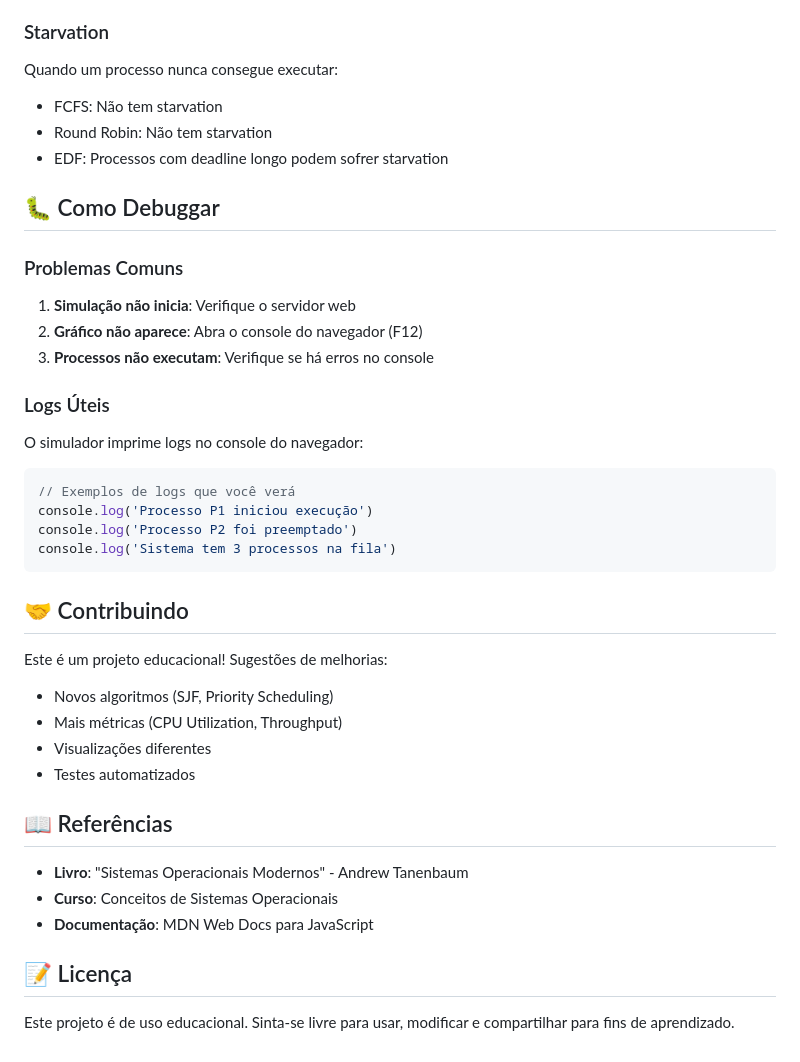
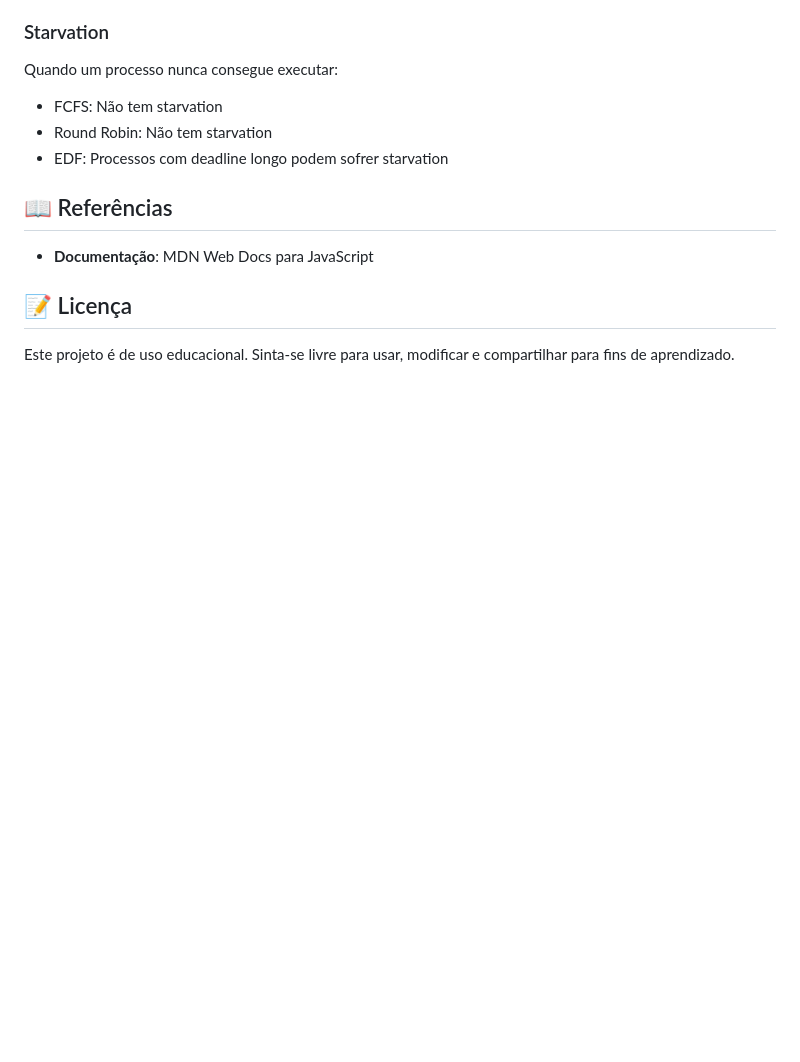
Before and after one commit to oliviasmim/discret-events-simulator, a Markdown page: README.md, the part around the change. Rendered like a GitHub page; blank space fills up the shorter version.

````diff
--- a/README.md
+++ b/README.md
@@ -127,34 +127,9 @@ Quando um processo nunca consegue executar:
 - Round Robin: Não tem starvation
 - EDF: Processos com deadline longo podem sofrer starvation
 
-## 🐛 Como Debuggar
-
-### Problemas Comuns
-1. **Simulação não inicia**: Verifique o servidor web
-2. **Gráfico não aparece**: Abra o console do navegador (F12)
-3. **Processos não executam**: Verifique se há erros no console
-
-### Logs Úteis
-O simulador imprime logs no console do navegador:
-```javascript
-// Exemplos de logs que você verá
-console.log('Processo P1 iniciou execução')
-console.log('Processo P2 foi preemptado')
-console.log('Sistema tem 3 processos na fila')
-```
-
-## 🤝 Contribuindo
-
-Este é um projeto educacional! Sugestões de melhorias:
-- Novos algoritmos (SJF, Priority Scheduling)
-- Mais métricas (CPU Utilization, Throughput)
-- Visualizações diferentes
-- Testes automatizados
 
 ## 📖 Referências
 
-- **Livro**: "Sistemas Operacionais Modernos" - Andrew Tanenbaum
-- **Curso**: Conceitos de Sistemas Operacionais
 - **Documentação**: MDN Web Docs para JavaScript
 
 ## 📝 Licença
````
